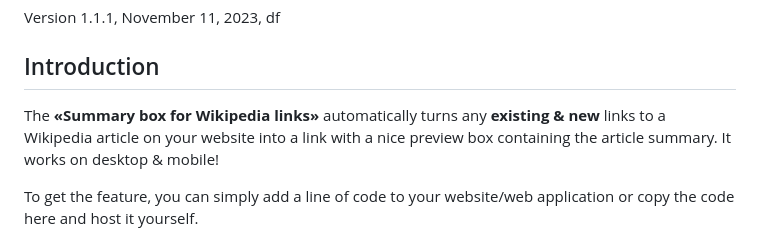
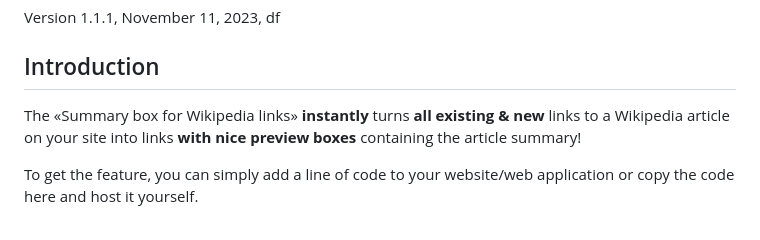
Before and after one commit to suter-partner/Summary-box-for-Wikipedia-links, a Markdown page: readme.md, the part around one of its changes. GitHub-like rendering.

```diff
--- a/readme.md
+++ b/readme.md
@@ -2,7 +2,7 @@
 Version 1.1.1, November 11, 2023, df
 
 ## Introduction
-The **«Summary box for Wikipedia links»** automatically turns any **existing & new** links to a Wikipedia article on your website into a link with a nice preview box containing the article summary. It works on desktop & mobile!
+The «Summary box for Wikipedia links» **instantly** turns **all existing & new** links to a Wikipedia article on your site into links **with nice preview boxes** containing the article summary!
 
 To get the feature, you can simply add a line of code to your website/web application or copy the code here and host it yourself.
 
```
Also changed, not shown: other parts of readme.md (+1 -1 lines), 1 other file.
